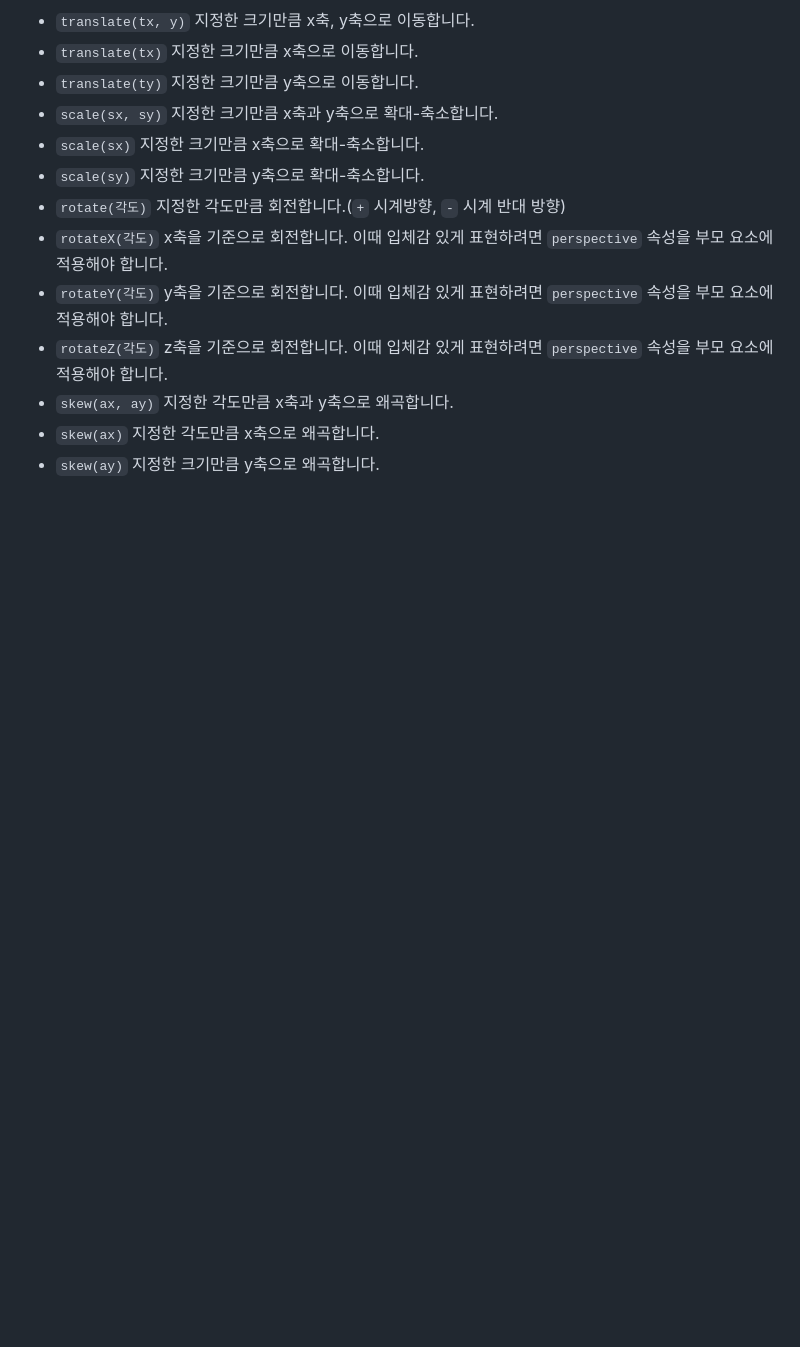
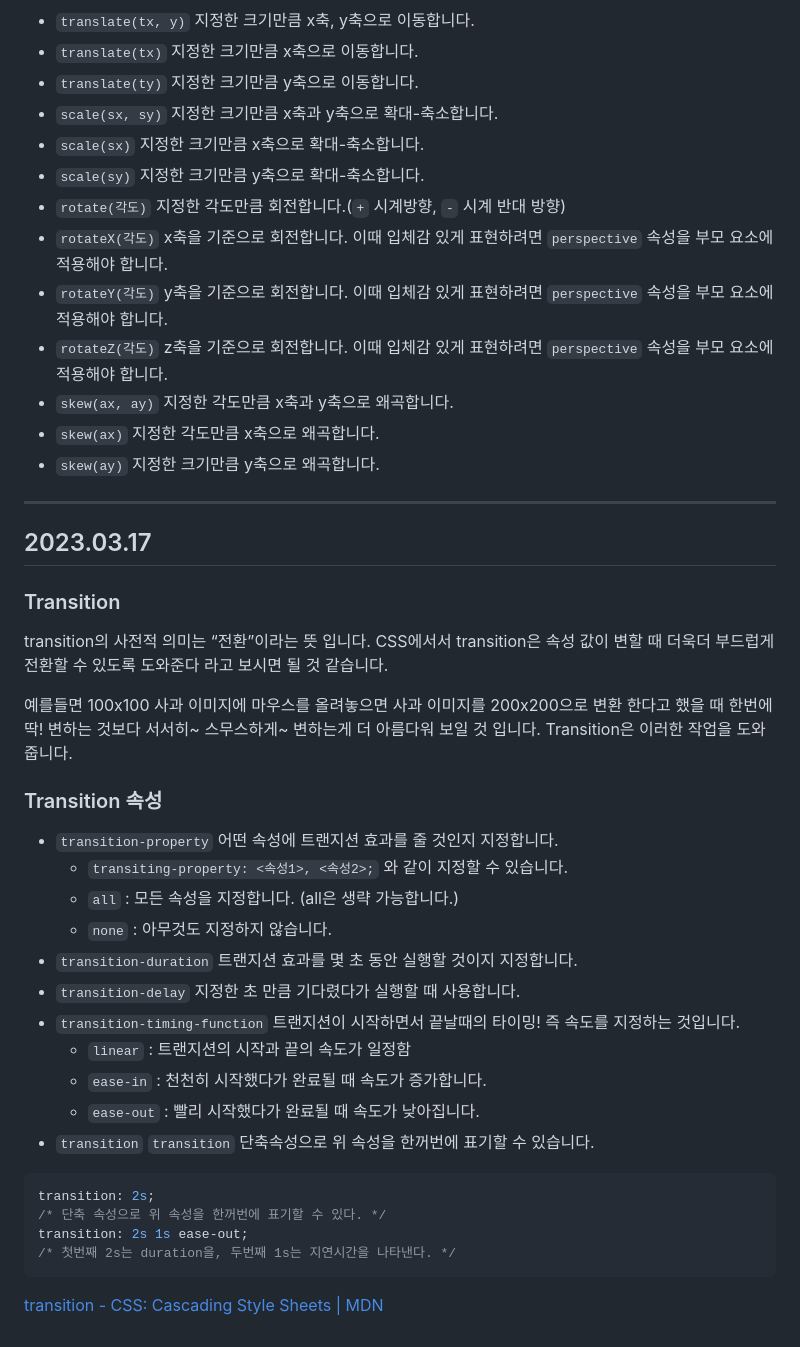
Before and after one commit to notenoughnowjy/HTML-CSS, a Markdown page: CSS-HTML&CSS.md, the part around the change. GitHub-like rendering; blank space fills up the shorter version.

````diff
--- a/CSS-HTML&CSS.md
+++ b/CSS-HTML&CSS.md
@@ -995,3 +995,39 @@ z축을 기준으로 회전합니다. 이때 입체감 있게 표현하려면 `p
 지정한 각도만큼 x축으로 왜곡합니다.
 - `skew(ay)`
 지정한 크기만큼 y축으로 왜곡합니다.
+---
+## 2023.03.17
+
+### Transition
+
+transition의 사전적 의미는 “전환”이라는 뜻 입니다. CSS에서서 transition은 속성 값이 변할 때 더욱더 부드럽게 전환할 수 있도록 도와준다 라고 보시면 될 것 같습니다.
+
+예를들면 100x100 사과 이미지에 마우스를 올려놓으면 사과 이미지를 200x200으로 변환 한다고 했을 때 한번에 딱! 변하는 것보다 서서히~ 스무스하게~ 변하는게 더 아름다워 보일 것 입니다. Transition은 이러한 작업을 도와줍니다.
+
+### Transition 속성
+
+- `transition-property`
+어떤 속성에 트랜지션 효과를 줄 것인지 지정합니다.
+    - `transiting-property: <속성1>, <속성2>;` 와 같이 지정할 수 있습니다.
+    - `all` : 모든 속성을 지정합니다. (all은 생략 가능합니다.)
+    - `none` : 아무것도 지정하지 않습니다.
+- `transition-duration`
+트랜지션 효과를 몇 초 동안 실행할 것이지 지정합니다.
+- `transition-delay`
+지정한 초 만큼 기다렸다가 실행할 때 사용합니다.
+- `transition-timing-function`
+트랜지션이 시작하면서 끝날때의 타이밍! 즉 속도를 지정하는 것입니다.
+    - `linear` : 트랜지션의 시작과 끝의 속도가 일정함
+    - `ease-in` : 천천히 시작했다가 완료될 때 속도가 증가합니다.
+    - `ease-out` : 빨리 시작했다가 완료될 때 속도가 낮아집니다.
+- `transition`
+`transition` 단축속성으로 위 속성을 한꺼번에 표기할 수 있습니다.
+
+```dart
+transition: 2s;
+/* 단축 속성으로 위 속성을 한꺼번에 표기할 수 있다. */
+transition: 2s 1s ease-out;
+/* 첫번째 2s는 duration을, 두번째 1s는 지연시간을 나타낸다. */
+```
+
+[transition - CSS: Cascading Style Sheets | MDN](https://developer.mozilla.org/en-US/docs/Web/CSS/transition)
````
